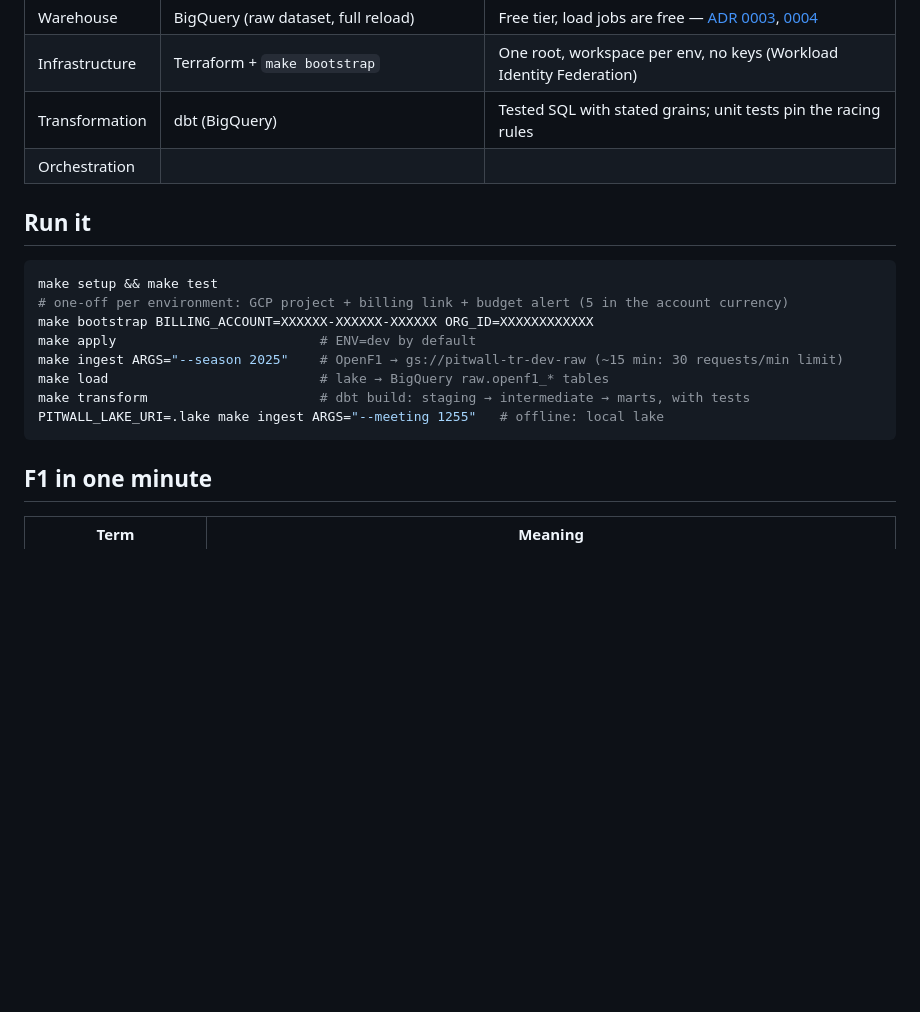
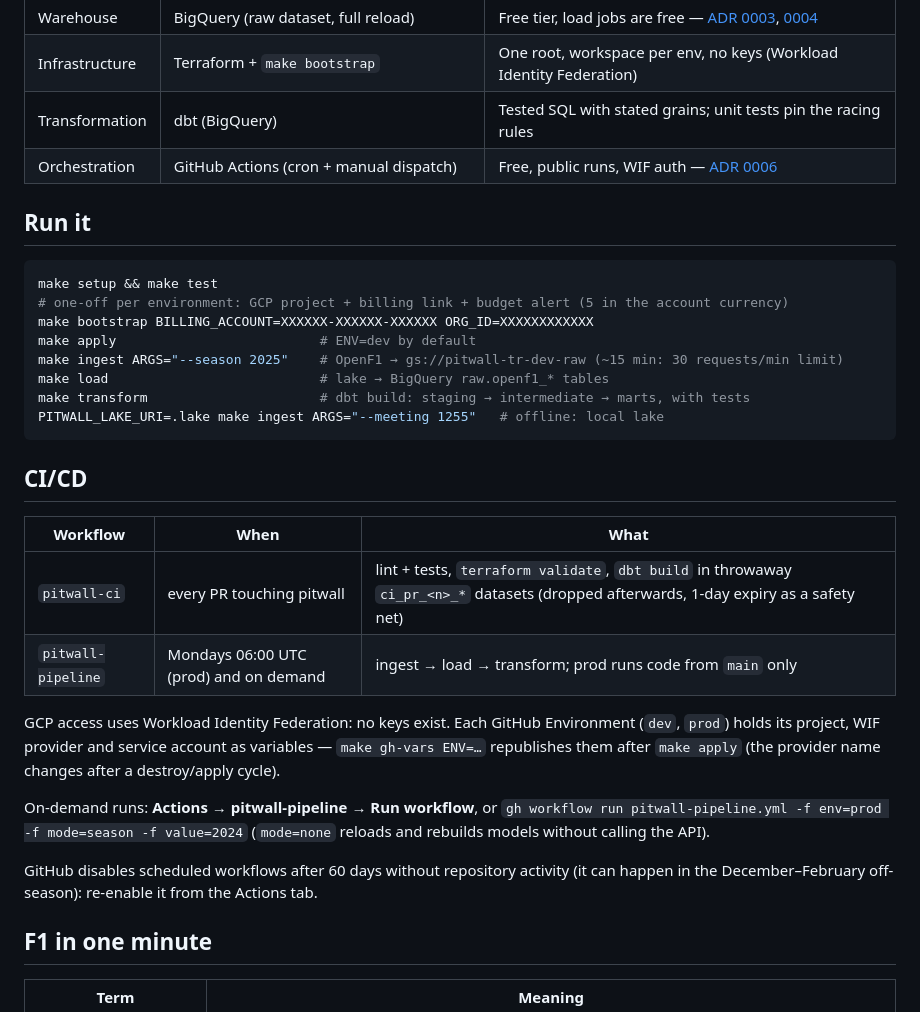
Before and after one commit to TomasRipsky/data-engineering-lab, a Markdown page: projects/pitwall/README.md, the part around the change. Rendered like a GitHub page; blank space fills up the shorter version.

Commit message:
docs(pitwall): add orchestration ADR, CI/CD section and spec notes
Co-Authored-By: Claude Opus 5.5 <noreply@anthropic.com>

````diff
--- a/projects/pitwall/README.md
+++ b/projects/pitwall/README.md
@@ -19,7 +19,7 @@ flowchart LR
 | Warehouse | BigQuery (raw dataset, full reload) | Free tier, load jobs are free — [ADR 0003](docs/decisions/0003-gcp-two-projects-bigquery-only.md), [0004](docs/decisions/0004-full-reload-of-raw-tables.md) |
 | Infrastructure | Terraform + `make bootstrap` | One root, workspace per env, no keys (Workload Identity Federation) |
 | Transformation | dbt (BigQuery) | Tested SQL with stated grains; unit tests pin the racing rules |
-| Orchestration | | |
+| Orchestration | GitHub Actions (cron + manual dispatch) | Free, public runs, WIF auth — [ADR 0006](docs/decisions/0006-github-actions-as-orchestrator.md) |
 
 ## Run it
 
@@ -33,6 +33,24 @@ make load                           # lake → BigQuery raw.openf1_* tables
 make transform                      # dbt build: staging → intermediate → marts, with tests
 PITWALL_LAKE_URI=.lake make ingest ARGS="--meeting 1255"   # offline: local lake
 ```
+
+## CI/CD
+
+| Workflow | When | What |
+|---|---|---|
+| `pitwall-ci` | every PR touching pitwall | lint + tests, `terraform validate`, `dbt build` in throwaway `ci_pr_<n>_*` datasets (dropped afterwards, 1-day expiry as a safety net) |
+| `pitwall-pipeline` | Mondays 06:00 UTC (prod) and on demand | ingest → load → transform; prod runs code from `main` only |
+
+GCP access uses Workload Identity Federation: no keys exist. Each GitHub Environment (`dev`, `prod`)
+holds its project, WIF provider and service account as variables — `make gh-vars ENV=…` republishes
+them after `make apply` (the provider name changes after a destroy/apply cycle).
+
+On-demand runs: **Actions → pitwall-pipeline → Run workflow**, or
+`gh workflow run pitwall-pipeline.yml -f env=prod -f mode=season -f value=2024`
+(`mode=none` reloads and rebuilds models without calling the API).
+
+GitHub disables scheduled workflows after 60 days without repository activity (it can happen in the
+December–February off-season): re-enable it from the Actions tab.
 
 ## F1 in one minute
 
````
Also changed, not shown: 2 other files.
